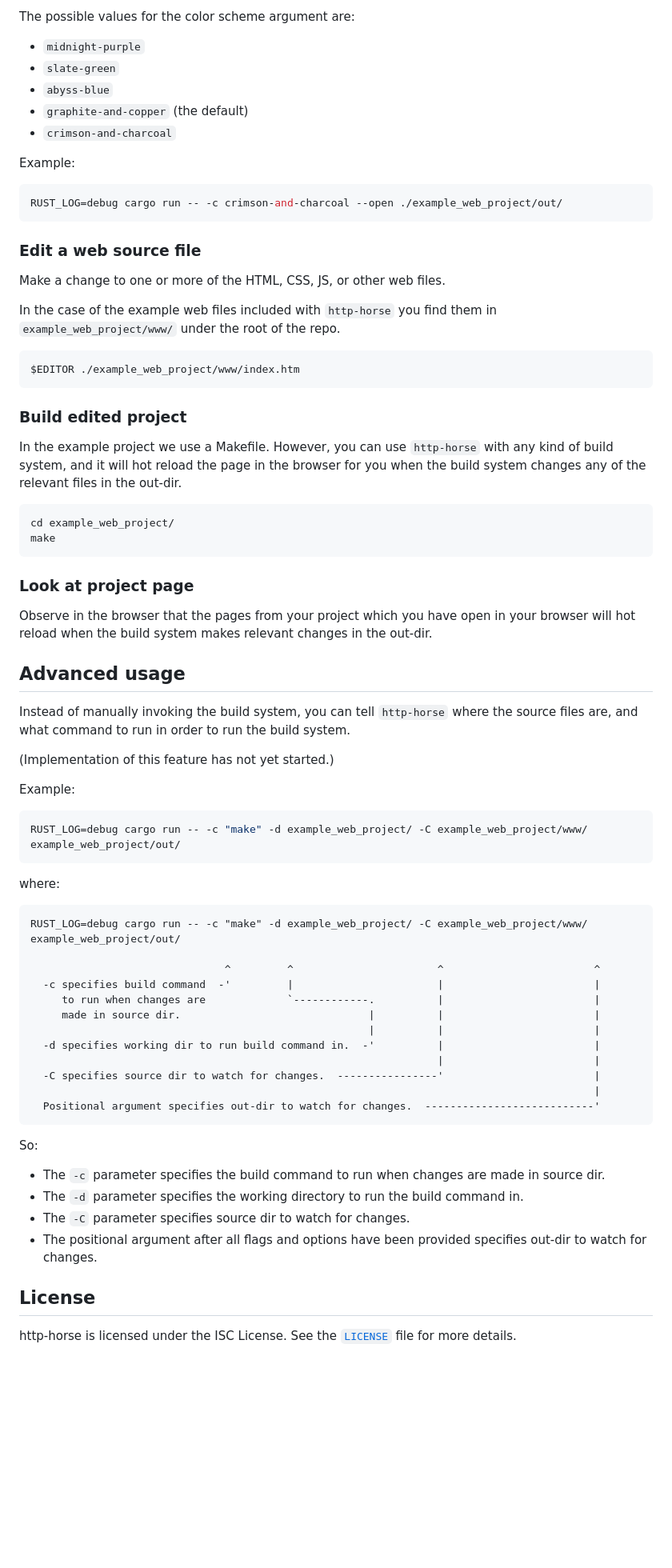
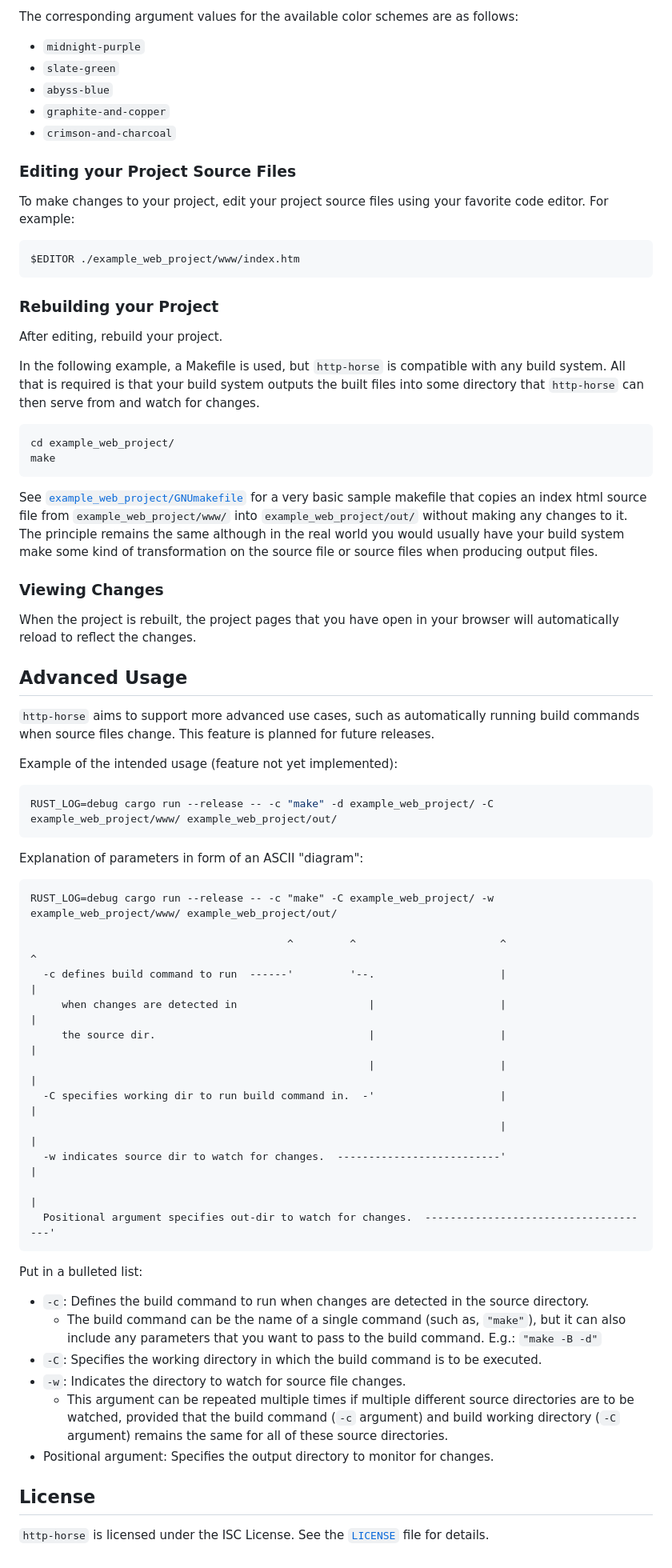
Before and after one commit to ctsrc/http-horse, a Markdown page: README.md, the part around one of its changes. Shown at 80% size. Drawn GitHub-style; blank space fills up the shorter version.

Commit message:
Rewrite README a bit.

````diff
--- a/README.md
+++ b/README.md
@@ -63,83 +94,90 @@ that specifies which color scheme the status web-UI should use.
 
-The possible values for the color scheme argument are:
+The corresponding argument values for the available color schemes are as follows:
 
 - `midnight-purple`
 - `slate-green`
 - `abyss-blue`
-- `graphite-and-copper` (the default)
+- `graphite-and-copper`
 - `crimson-and-charcoal`
 
-Example:
+### Editing your Project Source Files
 
-```zsh
-RUST_LOG=debug cargo run -- -c crimson-and-charcoal --open ./example_web_project/out/
-```
-
-### Edit a web source file
-
-Make a change to one or more of the HTML, CSS, JS, or other web files.
-
-In the case of the example web files included with `http-horse` you find them
-in `example_web_project/www/` under the root of the repo.
+To make changes to your project, edit your project source files
+using your favorite code editor. For example:
 
 ```zsh
 $EDITOR ./example_web_project/www/index.htm
 ```
 
-### Build edited project
+### Rebuilding your Project
 
-In the example project we use a Makefile. However, you can use `http-horse`
-with any kind of build system, and it will hot reload the page in the browser for
-you when the build system changes any of the relevant files in the out-dir.
+After editing, rebuild your project.
+
+In the following example, a Makefile is used, but `http-horse` is compatible
+with any build system. All that is required is that your build system outputs
+the built files into some directory that `http-horse` can then serve from
+and watch for changes.
 
 ```zsh
 cd example_web_project/
 make
 ```
 
-### Look at project page
+See [`example_web_project/GNUmakefile`](example_web_project/GNUmakefile)
+for a very basic sample makefile that copies an index html source file
+from `example_web_project/www/` into `example_web_project/out/` without
+making any changes to it. The principle remains the same although in
+the real world you would usually have your build system make some
+kind of transformation on the source file or source files when
+producing output files.
 
-Observe in the browser that the pages from your project which you have open
-in your browser will hot reload when the build system makes relevant changes
-in the out-dir.
+### Viewing Changes
 
-## Advanced usage
+When the project is rebuilt, the project pages that you have
+open in your browser will automatically reload to reflect the changes.
 
-Instead of manually invoking the build system, you can tell `http-horse`
-where the source files are, and what command to run in order to run the build system.
+## Advanced Usage
 
-(Implementation of this feature has not yet started.)
+`http-horse` aims to support more advanced use cases, such as automatically
+running build commands when source files change. This feature is planned
+for future releases.
 
-Example:
+Example of the intended usage (feature not yet implemented):
 
 ```zsh
-RUST_LOG=debug cargo run -- -c "make" -d example_web_project/ -C example_web_project/www/ example_web_project/out/
+RUST_LOG=debug cargo run --release -- -c "make" -d example_web_project/ -C example_web_project/www/ example_web_project/out/
 ```
 
-where:
+Explanation of parameters in form of an ASCII "diagram":
 
 ```text
-RUST_LOG=debug cargo run -- -c "make" -d example_web_project/ -C example_web_project/www/ example_web_project/out/
+RUST_LOG=debug cargo run --release -- -c "make" -C example_web_project/ -w example_web_project/www/ example_web_project/out/
 
-                               ^         ^                       ^                        ^
-  -c specifies build command  -'         |                       |                        |
-     to run when changes are             `------------.          |                        |
-     made in source dir.                              |          |                        |
-                                                      |          |                        |
-  -d specifies working dir to run build command in.  -'          |                        |
-                                                                 |                        |
-  -C specifies source dir to watch for changes.  ----------------'                        |
-                                                                                          |
-  Positional argument specifies out-dir to watch for changes.  ---------------------------'
+                                         ^         ^                       ^                        ^
+  -c defines build command to run  ------'         '--.                    |                        |
+     when changes are detected in                     |                    |                        |
+     the source dir.                                  |                    |                        |
+                                                      |                    |                        |
+  -C specifies working dir to run build command in.  -'                    |                        |
+                                                                           |                        |
+  -w indicates source dir to watch for changes.  --------------------------'                        |
+                                                                                                    |
+  Positional argument specifies out-dir to watch for changes.  -------------------------------------'
 ```
 
-So:
+Put in a bulleted list:
 
-* The `-c` parameter specifies the build command to run when changes are made in source dir.
-* The `-d` parameter specifies the working directory to run the build command in.
-* The `-C` parameter specifies source dir to watch for changes.
-* The positional argument after all flags and options have been provided specifies out-dir to watch for changes.
+- `-c`: Defines the build command to run when changes are detected in the source directory.
+  * The build command can be the name of a single command (such as, `"make"`), but it can
+    also include any parameters that you want to pass to the build command.
+    E.g.: `"make -B -d"`
+- `-C`: Specifies the working directory in which the build command is to be executed.
+- `-w`: Indicates the directory to watch for source file changes.
+  * This argument can be repeated multiple times if multiple different source directories
+    are to be watched, provided that the build command (`-c` argument) and build
+    working directory (`-C` argument) remains the same for all of these source directories.
+- Positional argument: Specifies the output directory to monitor for changes.
 
 ## License
 
-http-horse is licensed under the ISC License. See the [`LICENSE`](LICENSE) file for more details.
+`http-horse` is licensed under the ISC License. See the [`LICENSE`](LICENSE) file for details.
````
Also changed, not shown: other parts of README.md (+63 -32 lines).
